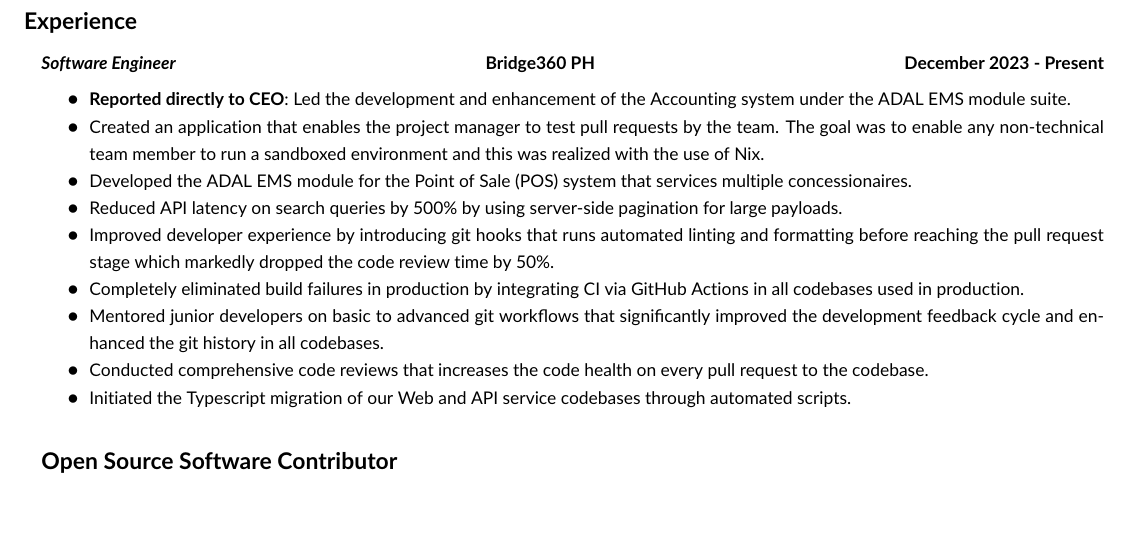
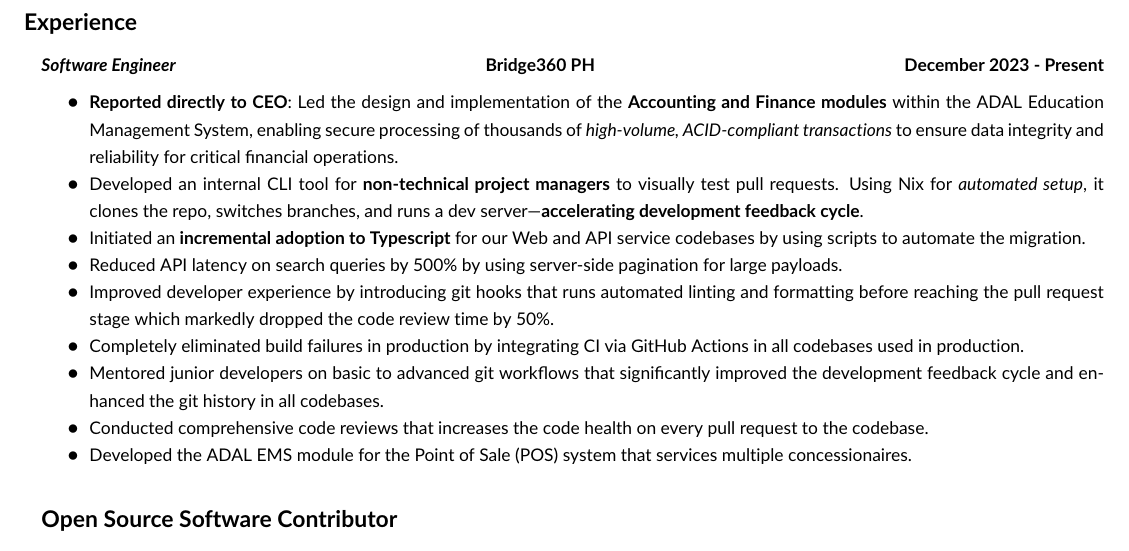
Before and after one commit to jfvillablanca/portfolio, a LaTeX CV (resume/resume.tex): part of the page before the commit and part of page 1 of 2 after it, cut so that both start at the same text, the shorter picture padded with empty space. Compiled offline with pdfLaTeX.

Commit message:
update resume

```diff
--- a/resume/resume.tex
+++ b/resume/resume.tex
@@ -100,15 +100,15 @@
 	      {\textbf{Bridge360 PH}}
 	      {\textbf{December 2023 - Present}}
 	      \begin{itemize*}
-            \item \textbf{Reported directly to CEO}: Led the development and enhancement of the Accounting system under the ADAL EMS module suite.
-            \item Created an application that enables the project manager to test pull requests by the team. The goal was to enable any non-technical team member to run a sandboxed environment and this was realized with the use of Nix.
-            \item Developed the ADAL EMS module for the Point of Sale (POS) system that services multiple concessionaires.
+            \item \textbf{Reported directly to CEO}: Led the design and implementation of the \textbf{Accounting and Finance modules} within the ADAL Education Management System, enabling secure processing of thousands of \textit{high-volume, ACID-compliant transactions} to ensure data integrity and reliability for critical financial operations.
+            \item Developed an internal CLI tool for \textbf{non-technical project managers} to visually test pull requests. Using Nix for \textit{automated setup}, it clones the repo, switches branches, and runs a dev server—\textbf{accelerating development feedback cycle}.
+            \item Initiated an \textbf{incremental adoption to Typescript} for our Web and API service codebases by using scripts to automate the migration.
             \item Reduced API latency on search queries by 500\% by using server-side pagination for large payloads.
             \item Improved developer experience by introducing git hooks that runs automated linting and formatting before reaching the pull request stage which markedly dropped the code review time by 50\%.
             \item Completely eliminated build failures in production by integrating CI via GitHub Actions in all codebases used in production.
             \item Mentored junior developers on basic to advanced git workflows that significantly improved the development feedback cycle and enhanced the git history in all codebases.
             \item Conducted comprehensive code reviews that increases the code health on every pull request to the codebase.
-            \item Initiated the Typescript migration of our Web and API service codebases through automated scripts.
+            \item Developed the ADAL EMS module for the Point of Sale (POS) system that services multiple concessionaires.
 	      \end{itemize*}
 
   \subsubsection*{\Large Open Source Software Contributor}
```
